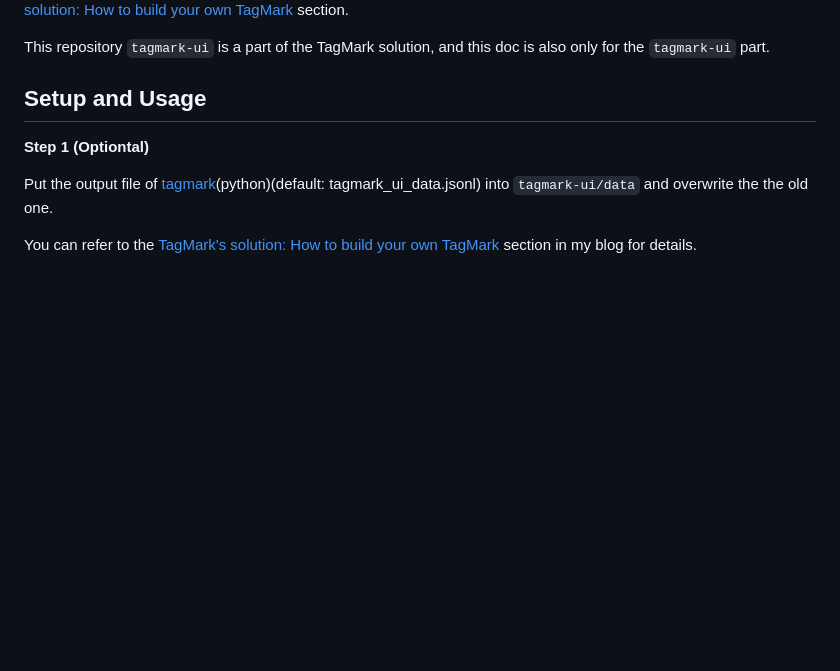
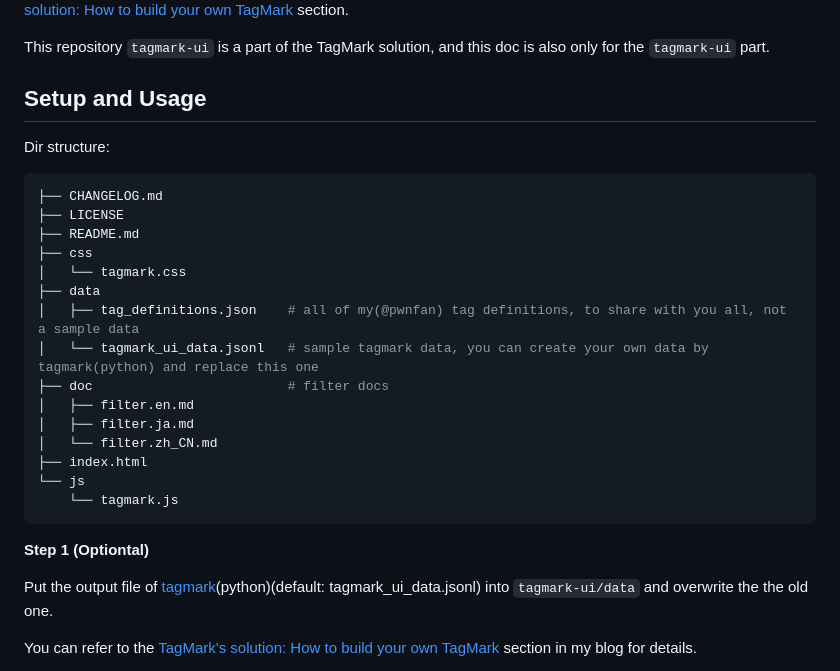
Before and after one commit to pwnfan/tagmark-ui, a Markdown page: README.md, the part around the change printed below. GitHub-like rendering; blank space fills up the shorter version.

````diff
--- a/README.md
+++ b/README.md
@@ -30,6 +74,26 @@ I recommend you read the blog first, to save time you can only read the [What is
 This repository `tagmark-ui` is a part of the TagMark solution, and this doc is also only for the `tagmark-ui` part.
 
 ## Setup and Usage
+
+Dir structure:
+
+```bash
+├── CHANGELOG.md
+├── LICENSE
+├── README.md
+├── css
+│   └── tagmark.css
+├── data
+│   ├── tag_definitions.json    # all of my(@pwnfan) tag definitions, to share with you all, not a sample data
+│   └── tagmark_ui_data.jsonl   # sample tagmark data, you can create your own data by tagmark(python) and replace this one
+├── doc                         # filter docs
+│   ├── filter.en.md
+│   ├── filter.ja.md
+│   └── filter.zh_CN.md
+├── index.html
+└── js
+    └── tagmark.js
+```
 
 **Step 1 (Optiontal)**
 
````
Also changed, not shown: other parts of README.md (+45 -1 lines).
